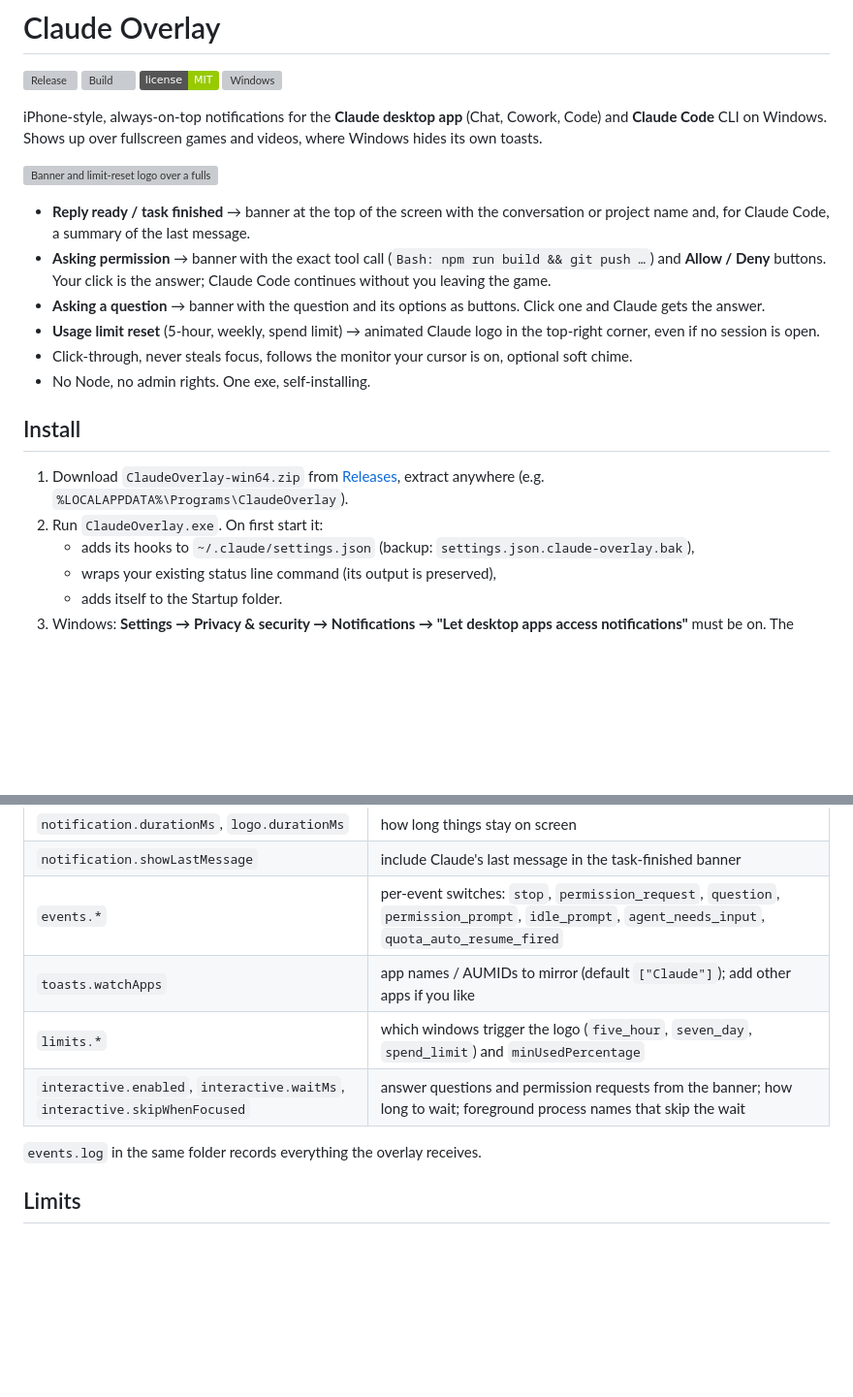
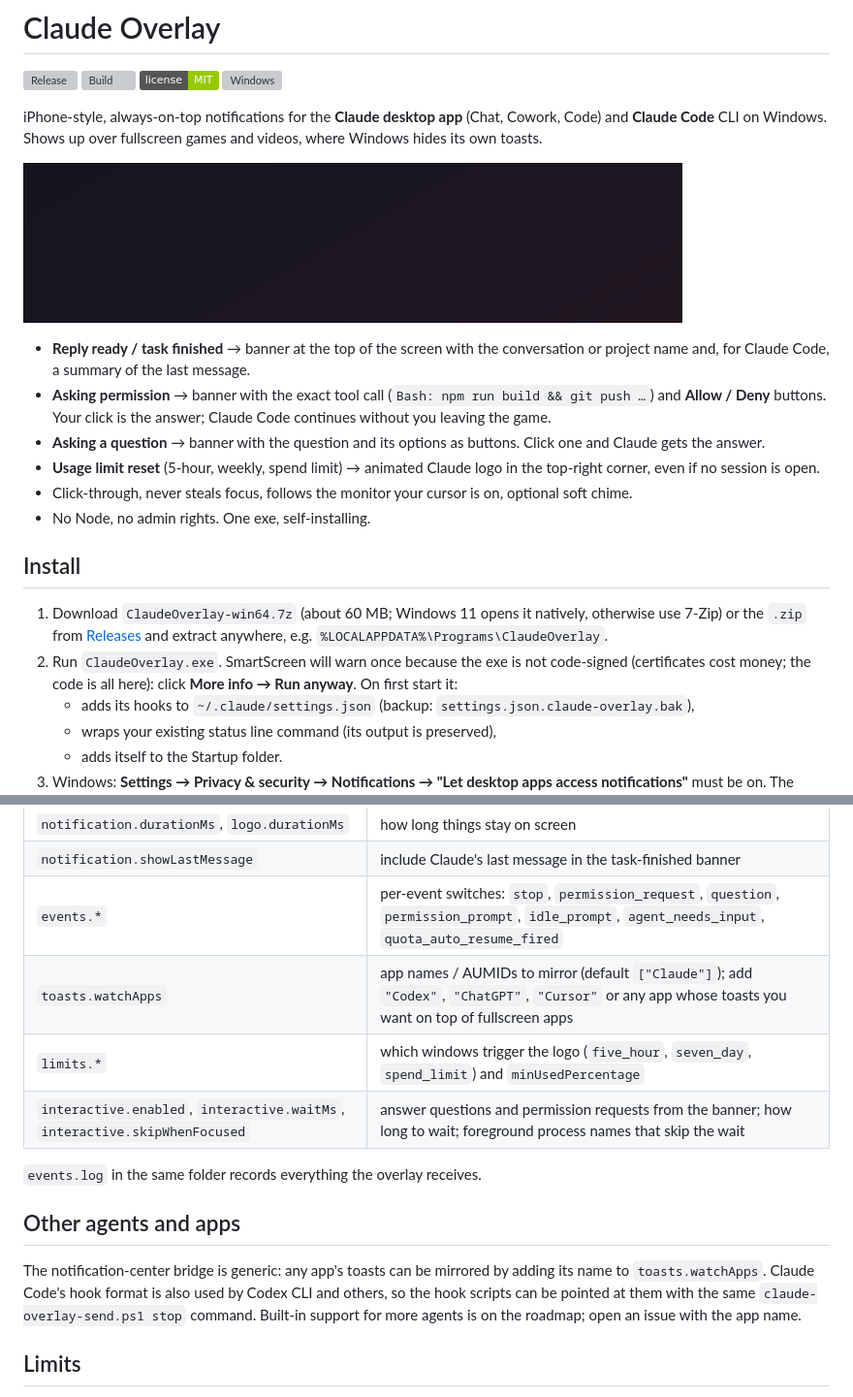
Before and after one commit to goktugzaaa/claude-overlay, a Markdown page: README.md, 2 parts joined by grey strips. Shown at 97% size. Rendered like a GitHub page; pictures changed too: docs/demo.gif (added); badges without logos; blank space fills up the shorter version; grey boxes are pictures that could not be loaded.

```diff
--- a/README.md
+++ b/README.md
@@ -8,7 +8,7 @@
 iPhone-style, always-on-top notifications for the **Claude desktop app** (Chat, Cowork, Code) and **Claude Code** CLI on Windows.
 Shows up over fullscreen games and videos, where Windows hides its own toasts.
 
-![Banner and limit-reset logo over a fullscreen video](docs/banner-and-logo.png)
+![Demo: question banner answered from the overlay, limit-reset logo, task-finished banner](docs/demo.gif)
 
 - **Reply ready / task finished** → banner at the top of the screen with the conversation or project name and, for Claude Code, a summary of the last message.
 - **Asking permission** → banner with the exact tool call (`Bash: npm run build && git push …`) and **Allow / Deny** buttons. Your click is the answer; Claude Code continues without you leaving the game.
@@ -19,8 +19,8 @@ Shows up over fullscreen games and videos, where Windows hides its own toasts.
 
 ## Install
 
-1. Download `ClaudeOverlay-win64.zip` from [Releases](../../releases), extract anywhere (e.g. `%LOCALAPPDATA%\Programs\ClaudeOverlay`).
-2. Run `ClaudeOverlay.exe`. On first start it:
+1. Download `ClaudeOverlay-win64.7z` (about 60 MB; Windows 11 opens it natively, otherwise use 7-Zip) or the `.zip` from [Releases](../../releases) and extract anywhere, e.g. `%LOCALAPPDATA%\Programs\ClaudeOverlay`.
+2. Run `ClaudeOverlay.exe`. SmartScreen will warn once because the exe is not code-signed (certificates cost money; the code is all here): click **More info → Run anyway**. On first start it:
    - adds its hooks to `~/.claude/settings.json` (backup: `settings.json.claude-overlay.bak`),
    - wraps your existing status line command (its output is preserved),
    - adds itself to the Startup folder.
@@ -59,11 +59,15 @@ For `PermissionRequest` and `AskUserQuestion` the hook keeps its request to the
 | `notification.durationMs`, `logo.durationMs` | how long things stay on screen |
 | `notification.showLastMessage` | include Claude's last message in the task-finished banner |
 | `events.*` | per-event switches: `stop`, `permission_request`, `question`, `permission_prompt`, `idle_prompt`, `agent_needs_input`, `quota_auto_resume_fired` |
-| `toasts.watchApps` | app names / AUMIDs to mirror (default `["Claude"]`); add other apps if you like |
+| `toasts.watchApps` | app names / AUMIDs to mirror (default `["Claude"]`); add `"Codex"`, `"ChatGPT"`, `"Cursor"` or any app whose toasts you want on top of fullscreen apps |
 | `limits.*` | which windows trigger the logo (`five_hour`, `seven_day`, `spend_limit`) and `minUsedPercentage` |
 | `interactive.enabled`, `interactive.waitMs`, `interactive.skipWhenFocused` | answer questions and permission requests from the banner; how long to wait; foreground process names that skip the wait |
 
 `events.log` in the same folder records everything the overlay receives.
+
+## Other agents and apps
+
+The notification-center bridge is generic: any app's toasts can be mirrored by adding its name to `toasts.watchApps`. Claude Code's hook format is also used by Codex CLI and others, so the hook scripts can be pointed at them with the same `claude-overlay-send.ps1 stop` command. Built-in support for more agents is on the roadmap; open an issue with the app name.
 
 ## Limits
 
```
Also changed, not shown: 5 other files.
